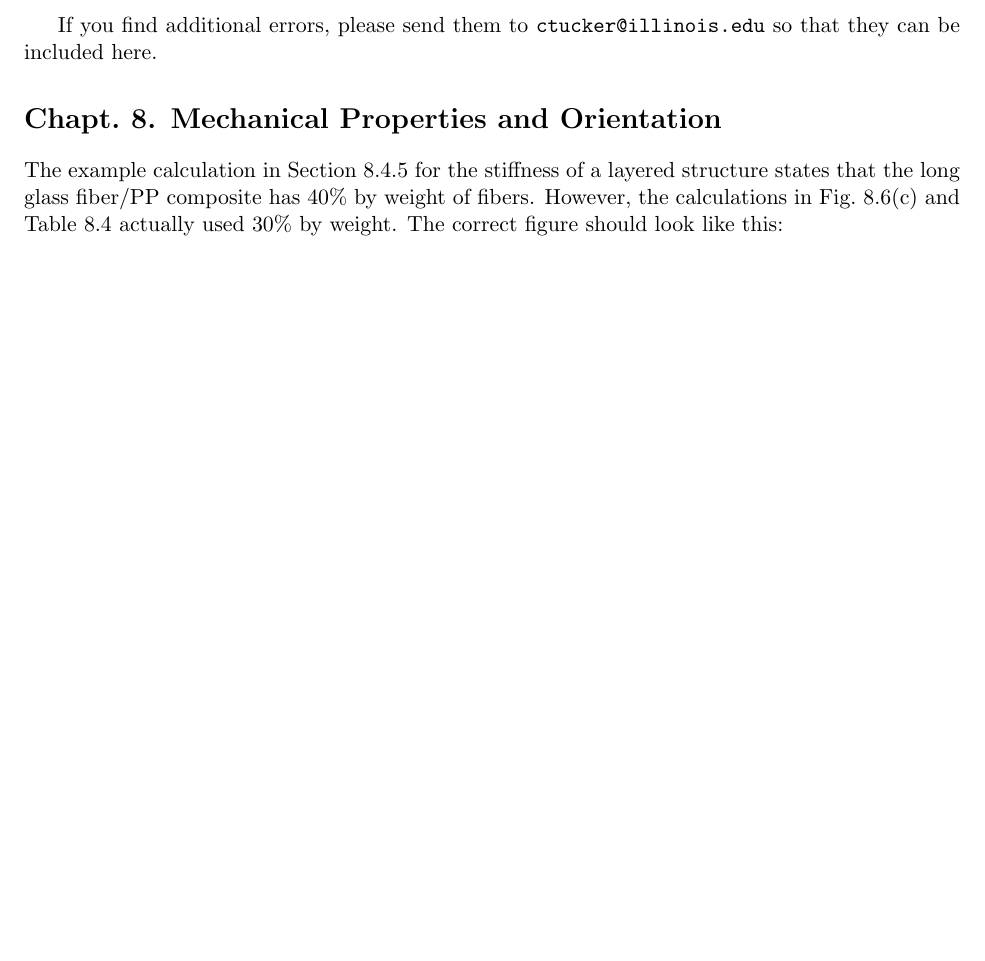
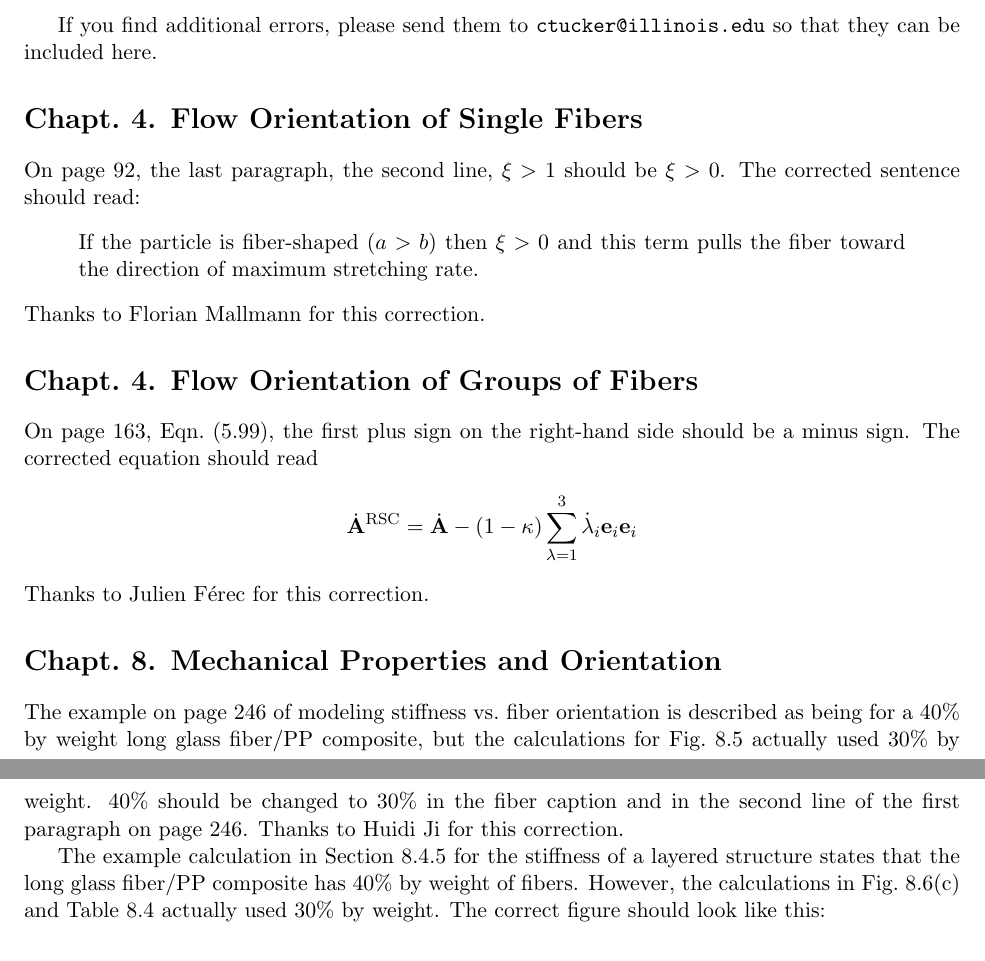
Before and after one commit to charlestucker3/Fundamentals-of-Fiber-Orientation-errata, a LaTeX document (LaTeX Source/FiberOrientationErrata.tex): part of page 1 of 2 before the commit and two parts of pages 1 and 2 of 3 after it, the two joined at a grey line, cut so that both start at the same text, the shorter picture padded with empty space. Compiled offline with pdfLaTeX.

Commit message:
Add files via upload

```diff
--- a/LaTeX Source/FiberOrientationErrata.tex
+++ b/LaTeX Source/FiberOrientationErrata.tex
@@ -20,7 +20,25 @@
 
 If you find additional errors, please send them to \texttt{ctucker@illinois.edu} so that they can be included here.
 
+\section*{Chapt.\ 4. Flow Orientation of Single Fibers}
+
+On page 92, the last paragraph, the second line, $\xi > 1$ should be $\xi > 0$.  The corrected sentence should read:
+\begin{quote}
+If the particle is fiber-shaped ($a > b$) then $\xi > 0$ and this term pulls the fiber toward the direction of maximum stretching rate.
+\end{quote}
+Thanks to Florian Mallmann for this correction.
+
+\section*{Chapt.\ 4. Flow Orientation of Groups of Fibers}
+
+On page 163, Eqn.~(5.99), the first plus sign on the right-hand side should be a minus sign.  The corrected equation should read
+\begin{equation*}
+    \dot{\A}^\text{RSC} = \dot{\A} - (1 - \kappa) \sum_{\lambda = 1}^3 \dot{\lambda}_i \ev_i \ev_i
+\end{equation*}
+Thanks to Julien F\'erec for this correction.
+
 \section*{Chapt.\ 8. Mechanical Properties and Orientation}
+
+The example on page 246 of modeling stiffness vs.~fiber orientation is described as being for a 40\% by weight long glass fiber/PP composite, but the calculations for Fig.~8.5 actually used 30\% by weight.  40\% should be changed to 30\% in the fiber caption and in the second line of the first paragraph on page 246.  Thanks to Huidi Ji for this correction.
 
 The example calculation in Section~8.4.5 for the stiffness of a layered structure states that the long glass fiber/PP composite has 40\% by weight of fibers.  However, the calculations in Fig.~8.6(c) and Table~8.4 actually used 30\% by weight.  The correct figure should look like this:
 \begin{figure*}[h]
```
Also changed, not shown: FiberOrientationErrata.pdf, LaTeX Source/FiberOrientationErrata.tex (9 more changed lines), 4 other files.
